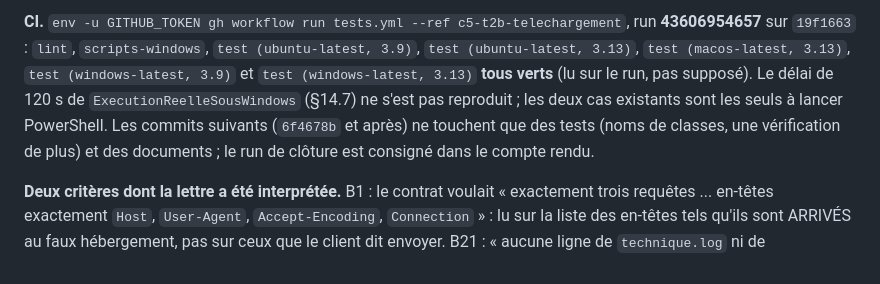
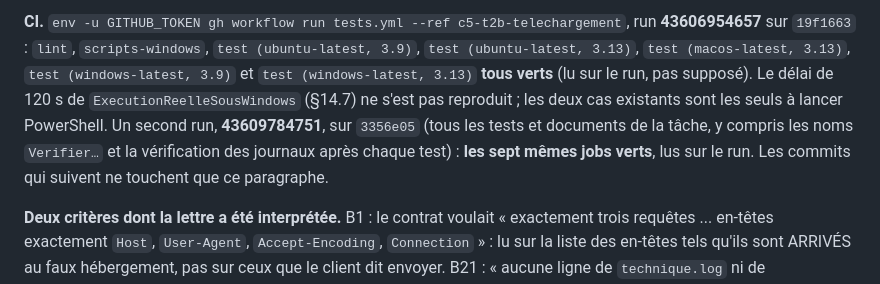
Before and after one commit to baptiste5922/bilan-posturo, a Markdown page: docs/contrats/C5-T2.md, the part around the change. Drawn GitHub-style.

Commit message:
C5-T2b Consigne le run de CI de la tête de branche
Co-Authored-By: Claude Opus 5.5 <noreply@anthropic.com>

```diff
--- a/docs/contrats/C5-T2.md
+++ b/docs/contrats/C5-T2.md
@@ -2085,8 +2085,9 @@ systèmes.
 `test (ubuntu-latest, 3.13)`, `test (macos-latest, 3.13)`, `test (windows-latest, 3.9)` et
 `test (windows-latest, 3.13)` **tous verts** (lu sur le run, pas supposé). Le délai de 120 s de
 `ExecutionReelleSousWindows` (§14.7) ne s'est pas reproduit ; les deux cas existants sont les seuls à
-lancer PowerShell. Les commits suivants (`6f4678b` et après) ne touchent que des tests (noms de classes,
-une vérification de plus) et des documents ; le run de clôture est consigné dans le compte rendu.
+lancer PowerShell. Un second run, **43609784751**, sur `3356e05` (tous les tests et documents de la tâche, y
+compris les noms `Verifier…` et la vérification des journaux après chaque test) : **les sept
+mêmes jobs verts**, lus sur le run. Les commits qui suivent ne touchent que ce paragraphe.
 
 **Deux critères dont la lettre a été interprétée.** B1 : le contrat voulait « exactement trois
 requêtes ... en-têtes exactement `Host`, `User-Agent`, `Accept-Encoding`, `Connection` » : lu sur la
```
